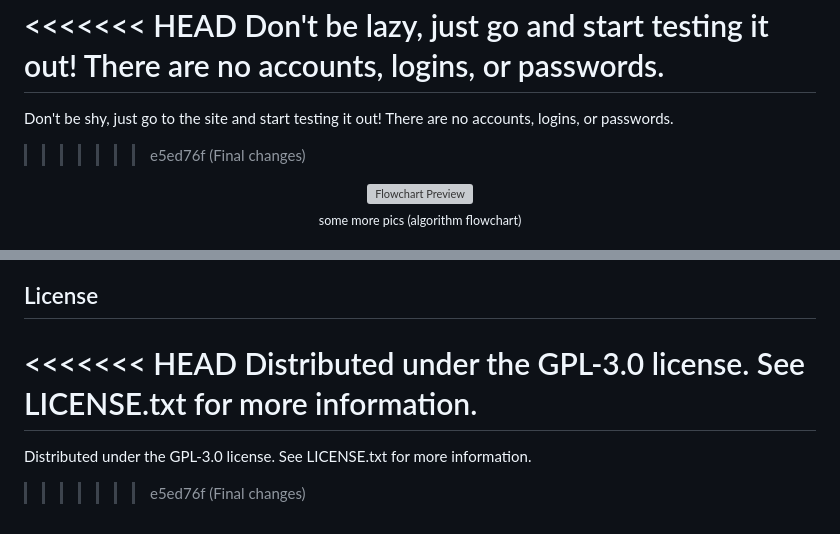
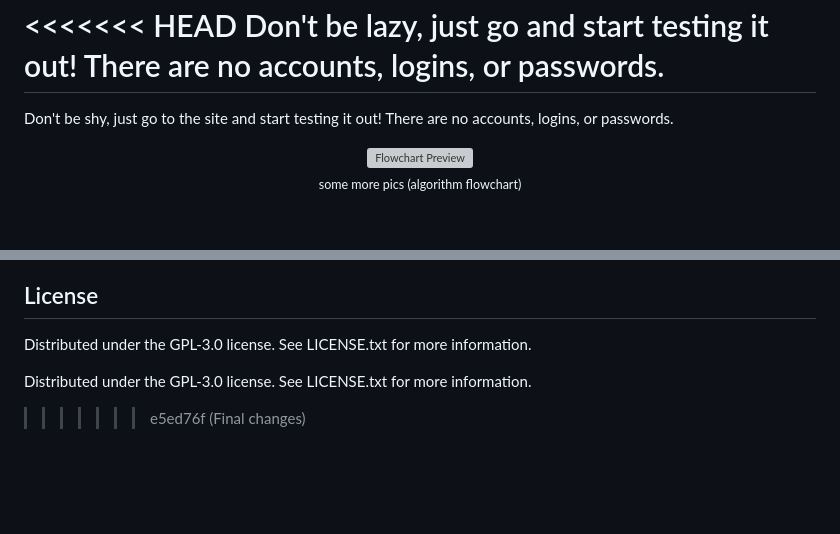
Before and after one commit to AhnafPro/ExpenditureAI, a Markdown page: README.md, 2 parts joined by grey strips. Rendered like a GitHub page; blank space fills up the shorter version; grey boxes are pictures that could not be loaded.

```diff
--- a/README.md
+++ b/README.md
@@ -44,7 +44,7 @@ Here's how:
 Don't be lazy, just go and start testing it out! There are no accounts, logins, or passwords.
 =======
 Don't be shy, just go to the site and start testing it out! There are no accounts, logins, or passwords.
->>>>>>> e5ed76f (Final changes)
+
 <p align="center">
   <img style="border-radius: 10px;" width="701" height="386" alt="Flowchart Preview" src="https://github.com/user-attachments/assets/8e6b73e9-1043-4803-a289-30eecb928a47" />
   <br>
@@ -84,8 +84,7 @@ Follow the instructions below to use the site correctly and get your output.
 5. View your smart cuts and then the cost reduction chart under **OPTIMIZATION IMPACT**
 
 ## License
-<<<<<<< HEAD
 Distributed under the GPL-3.0 license. See LICENSE.txt for more information.
-=======
+
 Distributed under the GPL-3.0 license. See LICENSE.txt for more information.
 >>>>>>> e5ed76f (Final changes)
```
